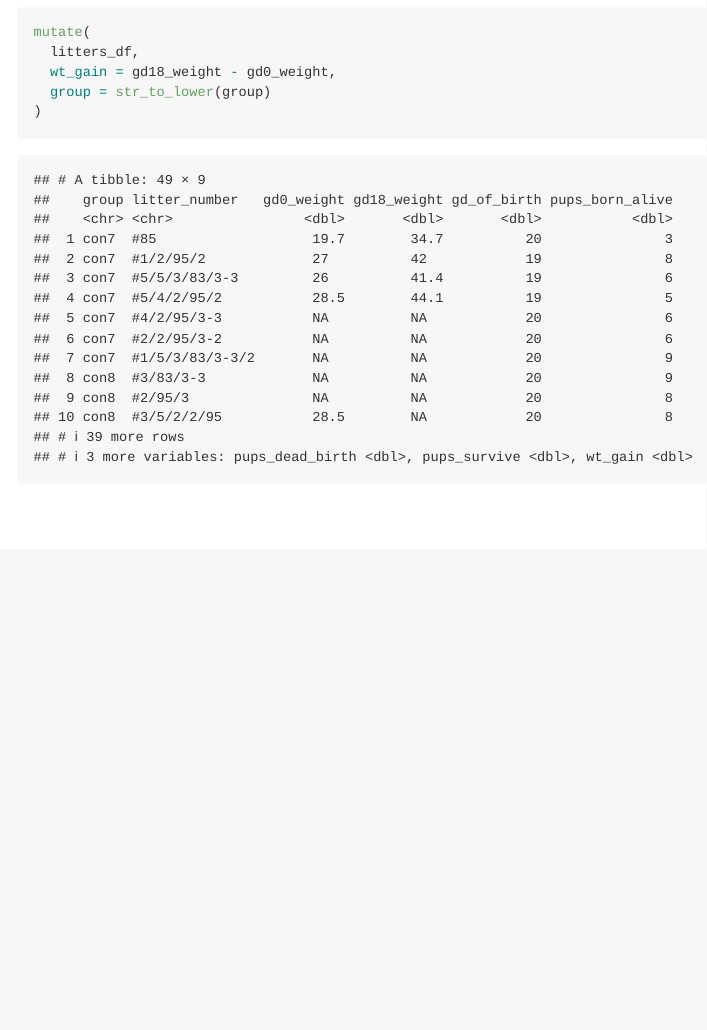
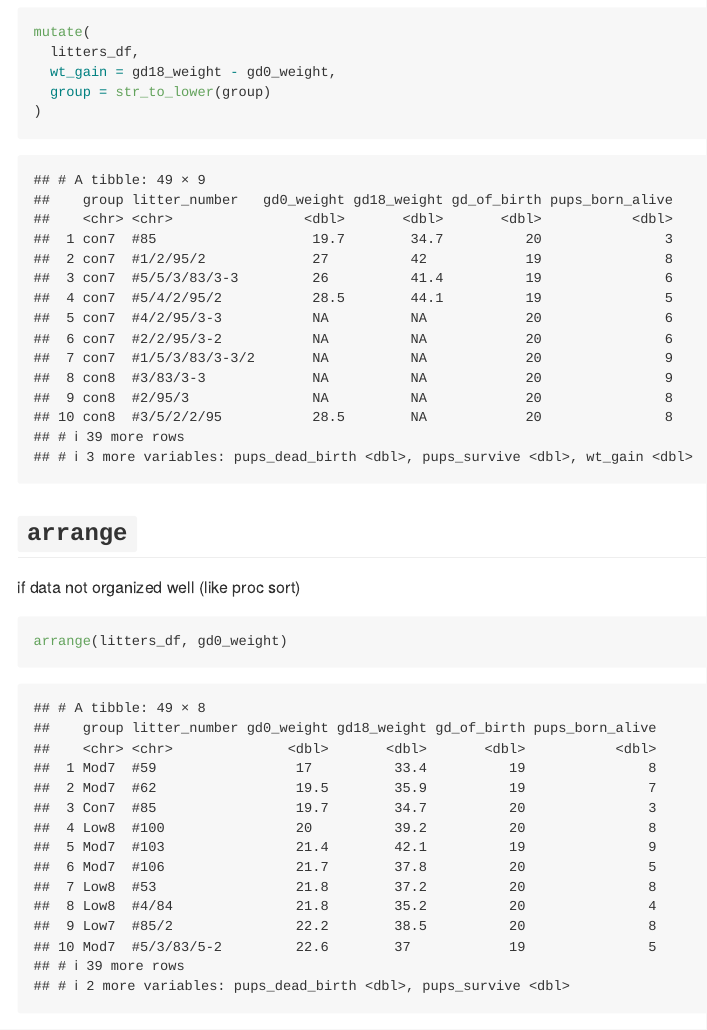
Before and after one commit to wlucia00/datawrangling_i, an R Markdown document (datawrangling_i_2.Rmd): the page in a window 1100 px wide, from 10070 px down. Rendered offline with R 4.5, knitr and Pandoc, with nearby package versions; column names are cleaned by a stand-in for the janitor package.

Commit message:
mutate and arrange

````diff
--- a/datawrangling_i_2.Rmd
+++ b/datawrangling_i_2.Rmd
@@ -90,3 +90,9 @@ mutate(
   group = str_to_lower(group)
 )
 ```
+
+## `arrange`
+if data not organized well (like proc sort)
+```{r}
+arrange(litters_df, gd0_weight)
+```
````
Also changed, not shown: datawrangling_i_2.md.
